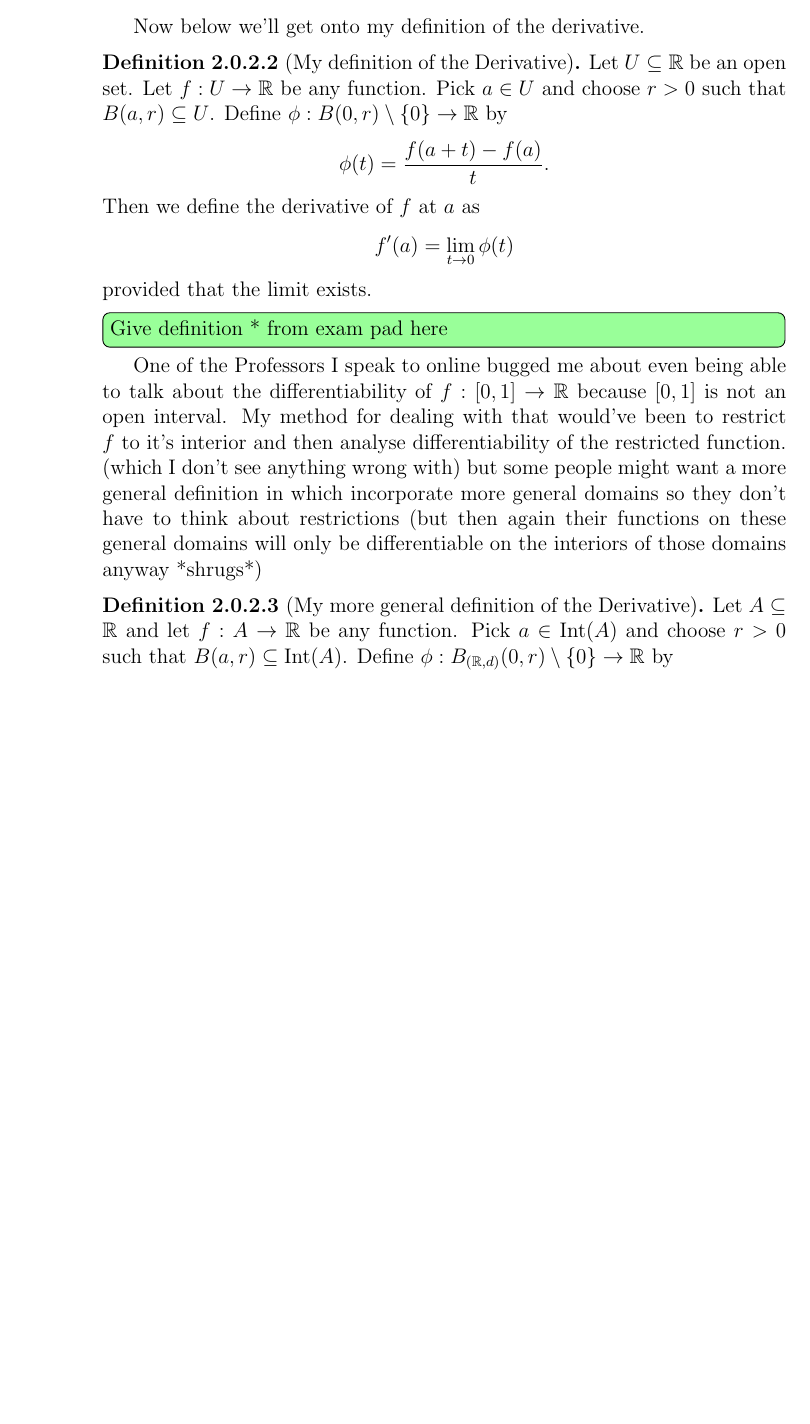
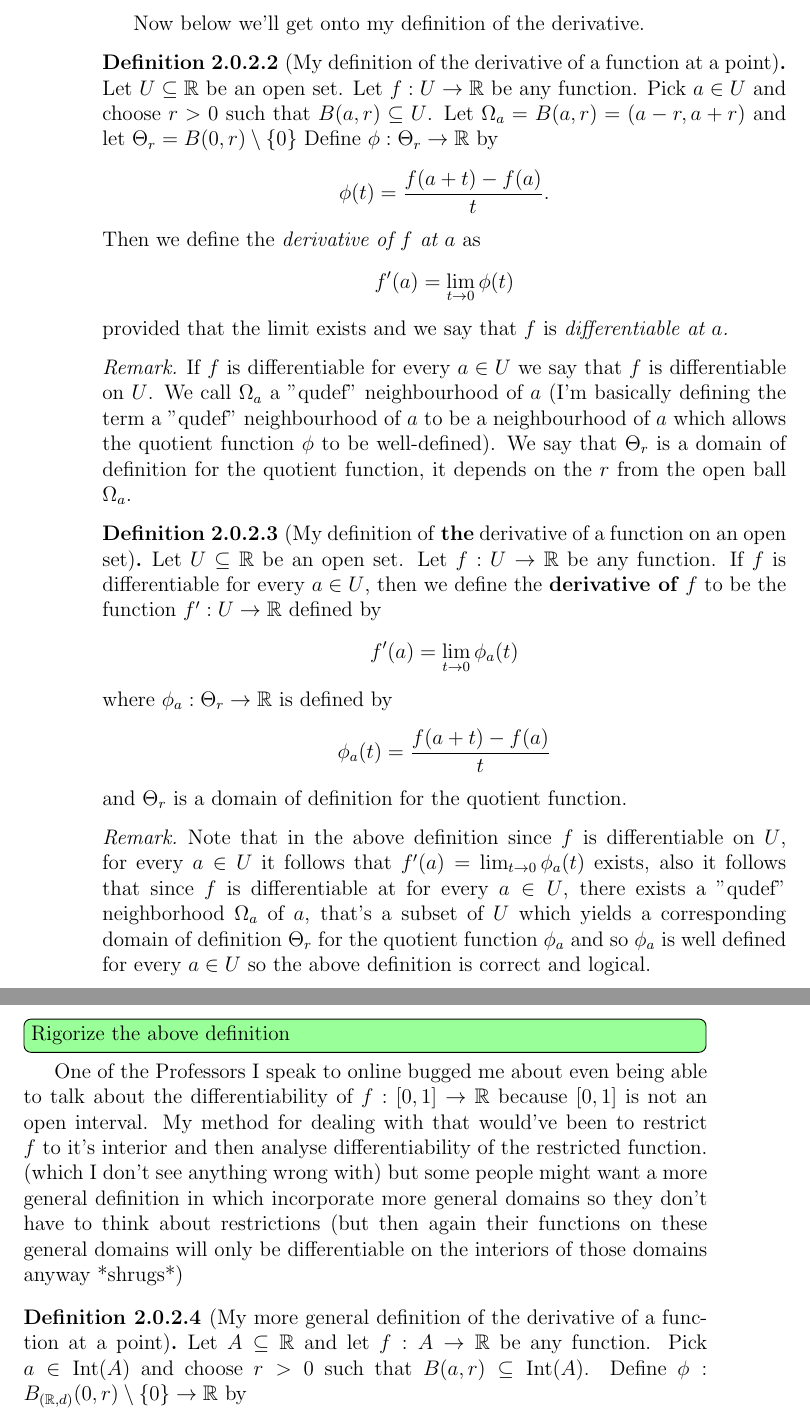
Before and after one commit to Shimal98/User-s-Guide-to-Calculus-in-R-n, a LaTeX book (main.tex, which reads chapters/chapter2.tex): part of page 18 of 31 before the commit and two parts of pages 18 and 19 of 33 after it, the two joined at a grey line, cut so that both start at the same text, the shorter picture padded with empty space. Compiled offline with pdfLaTeX.

Commit message:
Rigorizing the usual derivative some more

```diff
--- a/chapters/chapter2.tex
+++ b/chapters/chapter2.tex
@@ -40,16 +40,31 @@
 
 	Now below we'll get onto my definition of the derivative.
 
-	\begin{definition}[My definition of the Derivative]
-		Let $U \subseteq \mathbb{R}$ be an open set. Let $f : U \to \mathbb{R}$ be any function. Pick $a \in U$ and choose $r > 0$ such that $B(a, r) \subseteq U$. Define $\phi : B(0, r) \setminus \{0\} \to \mathbb{R}$ by $$\phi(t) = \frac{f(a+t) - f(a)}{t}.$$ Then we define the derivative of $f$ at $a$ as $$f'(a) = \lim_{t \to 0} \phi(t)$$ provided that the limit exists.
+	\begin{definition}[My definition of the derivative of a function at a point]\hypertarget{my-deriv-defn}
+		Let $U \subseteq \mathbb{R}$ be an open set. Let $f : U \to \mathbb{R}$ be any function. Pick $a \in U$ and choose $r > 0$ such that $B(a, r) \subseteq U$. Let $\Omega_a = B(a, r) = (a-r, a+r)$ and let $\Theta_r =  B(0, r) \setminus \{0\}$  Define $\phi : \Theta_r \to \mathbb{R}$ by $$\phi(t) = \frac{f(a+t) - f(a)}{t}.$$ Then we define the \textit{derivative of $f$ at $a$} as $$f'(a) = \lim_{t \to 0} \phi(t)$$ provided that the limit exists and we say that $f$ is \textit{differentiable at $a$.}
 	\end{definition}
 
-	\todog{Give definition * from exam pad here}
+
+	\begin{remark}
+		If $f$ is differentiable for every $a \in U$ we say that $f$ is differentiable on $U$. We call $\Omega_a$ a "qudef" neighbourhood of $a$ (I'm basically defining the term a "qudef" neighbourhood of $a$ to be a neighbourhood of $a$ which allows the quotient function $\phi$ to be well-defined). We say that $\Theta_r$ is a domain of definition for the quotient function, it depends on the $r$ from the open ball $\Omega_a$.
+	\end{remark}
+
+
+	\begin{definition}[My definition of \textbf{the} derivative of a function on an open set]
+		Let $U \subseteq \mathbb{R}$ be an open set. Let $f : U \to \mathbb{R}$ be any function. If $f$ is differentiable for every $a \in U$, then we define the \textbf{derivative of $f$} to be the function  $f' : U \to \R$ defined by $$f'(a) = \lim_{t \to 0}\phi_{a}(t)$$ where $\phi_a : \Theta_r \to \R$ is defined by $$\phi_a(t) = \frac{f(a+t)-f(a)}{t}$$ and $\Theta_r$ is a domain of definition for the quotient function.
+	\end{definition}
+
+
+	\begin{remark}
+		Note that in the above definition since $f$ is differentiable on $U$, for every $a \in U$ it follows that $f'(a) = \lim_{t \to 0}\phi_{a}(t)$ exists, also it follows that since $f$ is differentiable at for every $a \in U$, there exists a "qudef" neighborhood $\Omega_a$ of $a$, that's a subset of $U$ which yields a corresponding domain of definition $\Theta_r$ for the quotient function $\phi_a$ and so $\phi_a$ is well defined for every $a \in U$  so the above definition is correct and logical.
+	\end{remark}
+
+	\todog{Rigorize the above definition}
 
 	One of the Professors I speak to online bugged me about even being able to talk  about the differentiability of $f : [0, 1] \to \mathbb{R}$ because $[0, 1]$ is not an open interval. My method for dealing with that would've been to restrict $f$ to it's interior and then analyse differentiability of the restricted function. (which I don't see anything wrong with) but some people might want a more general definition in which incorporate more general domains so they don't have to think about restrictions (but then again their functions on these general domains will only be differentiable on the interiors of those domains anyway *shrugs*)
 
 
-	\begin{definition}[My more general definition of the Derivative]
+	\begin{definition}[My more general definition of the derivative of a function at a point]
 		Let $A \subseteq \mathbb{R}$ and let $f : A \to \mathbb{R}$ be any function. Pick $a \in \operatorname{Int}(A)$ and choose $r > 0$ such that $B(a, r) \subseteq \operatorname{Int}(A)$. Define $\phi : B_{(\R, d)}(0, r) \setminus \{0\} \to \mathbb{R}$ by $$\phi(t) = \frac{f(a+t) - f(a)}{t}.$$ Then we define the derivative of $f$ at $a$ as $$f'(a) = \lim_{t \to 0} \phi(t)$$ provided that the limit exists.
 	\end{definition}
 
```
Also changed, not shown: main.pdf, 4 other files.
